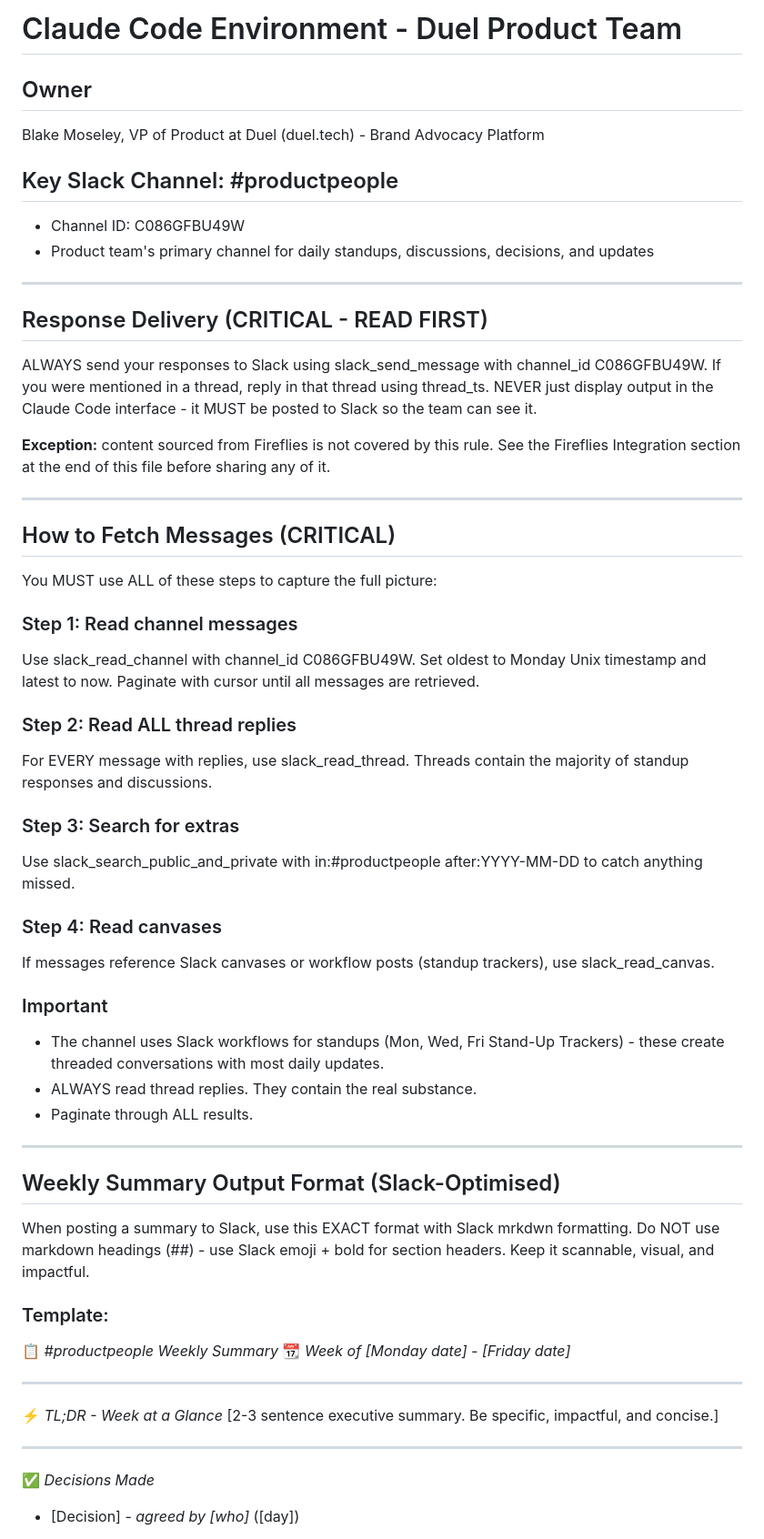
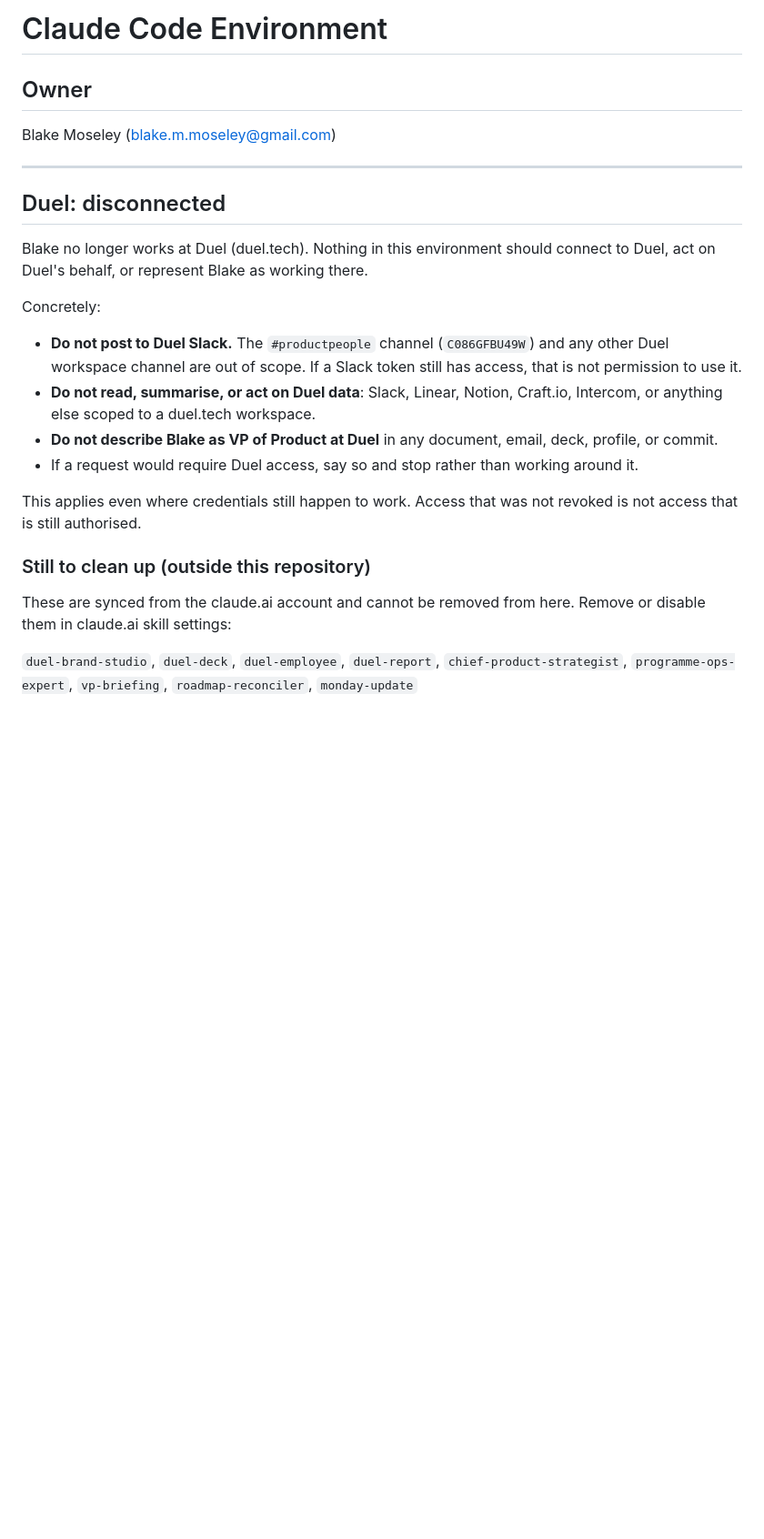
Before and after one commit to theodorefloof/Claude, a Markdown page: CLAUDE.md, the part around one of its changes. Shown at 91% size. GitHub-like rendering; blank space fills up the shorter version.

```diff
--- a/CLAUDE.md
+++ b/CLAUDE.md
@@ -1,64 +1,35 @@
-# Claude Code Environment - Duel Product Team
+# Claude Code Environment
 
 ## Owner
-Blake Moseley, VP of Product at Duel (duel.tech) - Brand Advocacy Platform
-
-## Key Slack Channel: #productpeople
-- Channel ID: C086GFBU49W
-- Product team's primary channel for daily standups, discussions, decisions, and updates
+Blake Moseley (blake.m.moseley@gmail.com)
 
 ---
 
-## Response Delivery (CRITICAL - READ FIRST)
-ALWAYS send your responses to Slack using slack_send_message with channel_id C086GFBU49W.
-If you were mentioned in a thread, reply in that thread using thread_ts.
-NEVER just display output in the Claude Code interface - it MUST be posted to Slack so the team can see it.
+## Duel: disconnected
 
-**Exception:** content sourced from Fireflies is not covered by this rule. See the
-Fireflies Integration section at the end of this file before sharing any of it.
+Blake no longer works at Duel (duel.tech). Nothing in this environment should
+connect to Duel, act on Duel's behalf, or represent Blake as working there.
 
----
+Concretely:
+- **Do not post to Duel Slack.** The `#productpeople` channel (`C086GFBU49W`) and
+  any other Duel workspace channel are out of scope. If a Slack token still has
+  access, that is not permission to use it.
+- **Do not read, summarise, or act on Duel data**: Slack, Linear, Notion, Craft.io,
+  Intercom, or anything else scoped to a duel.tech workspace.
+- **Do not describe Blake as VP of Product at Duel** in any document, email, deck,
+  profile, or commit.
+- If a request would require Duel access, say so and stop rather than working
+  around it.
 
-## How to Fetch Messages (CRITICAL)
-You MUST use ALL of these steps to capture the full picture:
+This applies even where credentials still happen to work. Access that was not
+revoked is not access that is still authorised.
 
-### Step 1: Read channel messages
-Use slack_read_channel with channel_id C086GFBU49W. Set oldest to Monday Unix timestamp and latest to now. Paginate with cursor until all messages are retrieved.
+### Still to clean up (outside this repository)
 
-### Step 2: Read ALL thread replies
-For EVERY message with replies, use slack_read_thread. Threads contain the majority of standup responses and discussions.
+These are synced from the claude.ai account and cannot be removed from here.
+Remove or disable them in claude.ai skill settings:
 
-### Step 3: Search for extras
-Use slack_search_public_and_private with in:#productpeople after:YYYY-MM-DD to catch anything missed.
+`duel-brand-studio`, `duel-deck`, `duel-employee`, `duel-report`,
+`chief-product-strategist`, `programme-ops-expert`, `vp-briefing`,
+`roadmap-reconciler`, `monday-update`
 
-### Step 4: Read canvases
-If messages reference Slack canvases or workflow posts (standup trackers), use slack_read_canvas.
-
-### Important
-- The channel uses Slack workflows for standups (Mon, Wed, Fri Stand-Up Trackers) - these create threaded conversations with most daily updates.
-- ALWAYS read thread replies. They contain the real substance.
-- Paginate through ALL results.
-
----
-
-## Weekly Summary Output Format (Slack-Optimised)
-
-When posting a summary to Slack, use this EXACT format with Slack mrkdwn formatting.
-Do NOT use markdown headings (##) - use Slack emoji + bold for section headers.
-Keep it scannable, visual, and impactful.
-
-### Template:
-
-:clipboard: *#productpeople Weekly Summary*
-:calendar: _Week of [Monday date] - [Friday date]_
-
----
-
-:zap: *TL;DR - Week at a Glance*
-[2-3 sentence executive summary. Be specific, impactful, and concise.]
-
----
-
-:white_check_mark: *Decisions Made*
-- [Decision] - _agreed by [who]_ ([day])
-
```
Also changed, not shown: other parts of CLAUDE.md (+97 -103 lines).
